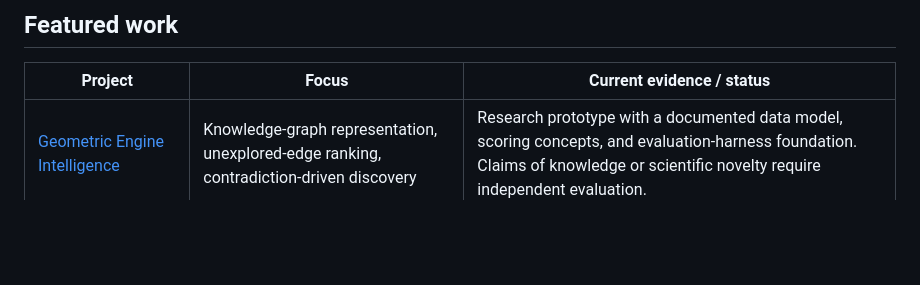
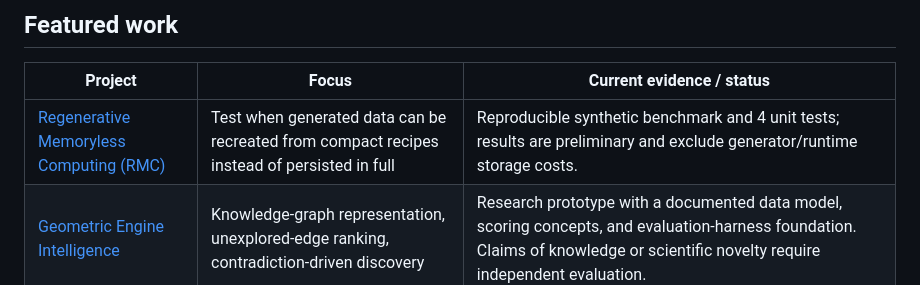
Before and after one commit to Anurag1/Anurag1, a Markdown page: README.md, the part around the change. Drawn GitHub-style; blank space fills up the shorter version.

Commit message:
Feature RMC storage-reduction research prototype

```diff
--- a/README.md
+++ b/README.md
@@ -8,6 +8,7 @@ I build and evaluate experimental systems for **structured reasoning, knowledge-
 
 | Project | Focus | Current evidence / status |
 |---|---|---|
+| [Regenerative Memoryless Computing (RMC)](https://github.com/Anurag1/Anurag1/tree/main/research/regenerative-memoryless-computing) | Test when generated data can be recreated from compact recipes instead of persisted in full | Reproducible synthetic benchmark and 4 unit tests; results are preliminary and exclude generator/runtime storage costs. |
 | [Geometric Engine Intelligence](https://github.com/Anurag1/Geometric-Engine-Intelligence-) | Knowledge-graph representation, unexplored-edge ranking, contradiction-driven discovery | Research prototype with a documented data model, scoring concepts, and evaluation-harness foundation. Claims of knowledge or scientific novelty require independent evaluation. |
 | [HONet](https://github.com/GALAXYUNIONEORGANIZATION/HONET-) | Continual-learning architecture and an executable observation-to-hypothesis discovery loop | Repository documents demos and unit-test commands. Performance claims should be interpreted in light of independently reproduced benchmark results. |
 | [Aurora / VINCI AI](https://github.com/Anurag1/Aurora-The-Conversational-Knowledge-Lens) | Surfacing assumptions, missing context, contradictions, and links across conversations | README describes a deterministic Python prototype, regression tests, CI, and a runnable demo. |
```
